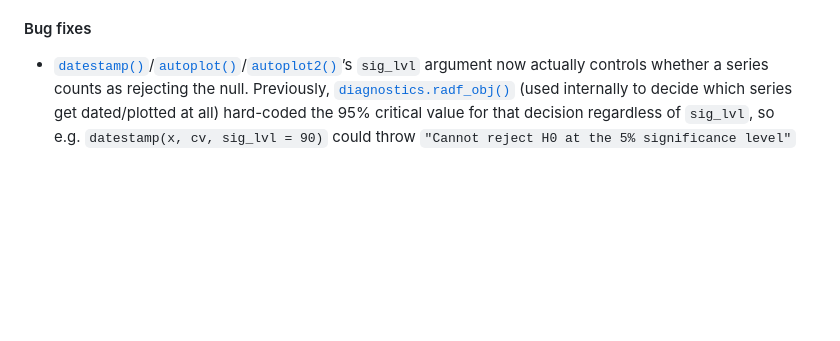
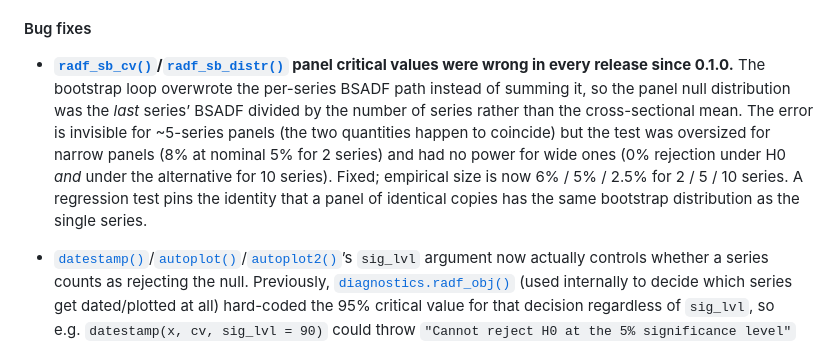
Before and after one commit to kvasilopoulos/exuber, a Markdown page: news/index.md, the part around the change. Drawn GitHub-style; blank space fills up the shorter version.

Commit message:
Deploying to gh-pages from @ kvasilopoulos/exuber@e8dc20af11618ad102ee9c1b582e6cf85c5142eb 🚀

```diff
--- a/news/index.md
+++ b/news/index.md
@@ -338,6 +338,19 @@ what was checked and how.
 
 #### Bug fixes
 
+- **[`radf_sb_cv()`](https://kvasilopoulos.github.io/exuber/reference/radf_sb_cv.md)/[`radf_sb_distr()`](https://kvasilopoulos.github.io/exuber/reference/radf_sb_cv.md)
+  panel critical values were wrong in every release since 0.1.0.** The
+  bootstrap loop overwrote the per-series BSADF path instead of summing
+  it, so the panel null distribution was the *last* series’ BSADF
+  divided by the number of series rather than the cross-sectional mean.
+  The error is invisible for ~5-series panels (the two quantities happen
+  to coincide) but the test was oversized for narrow panels (8% at
+  nominal 5% for 2 series) and had no power for wide ones (0% rejection
+  under H0 *and* under the alternative for 10 series). Fixed; empirical
+  size is now 6% / 5% / 2.5% for 2 / 5 / 10 series. A regression test
+  pins the identity that a panel of identical copies has the same
+  bootstrap distribution as the single series.
+
 - [`datestamp()`](https://kvasilopoulos.github.io/exuber/reference/datestamp.md)/[`autoplot()`](https://ggplot2.tidyverse.org/reference/autoplot.html)/[`autoplot2()`](https://kvasilopoulos.github.io/exuber/reference/autoplot2.md)’s
   `sig_lvl` argument now actually controls whether a series counts as
   rejecting the null. Previously,
```
Also changed, not shown: cran-release-checklist.md (+1 -1 lines), reference/radf_sb_cv.md (+4 -4 lines), reference/autoplot.radf_distr-3.png, reference/radf_sb_cv-1.png, reference/radf_sb_cv-2.png, 5 other files.
